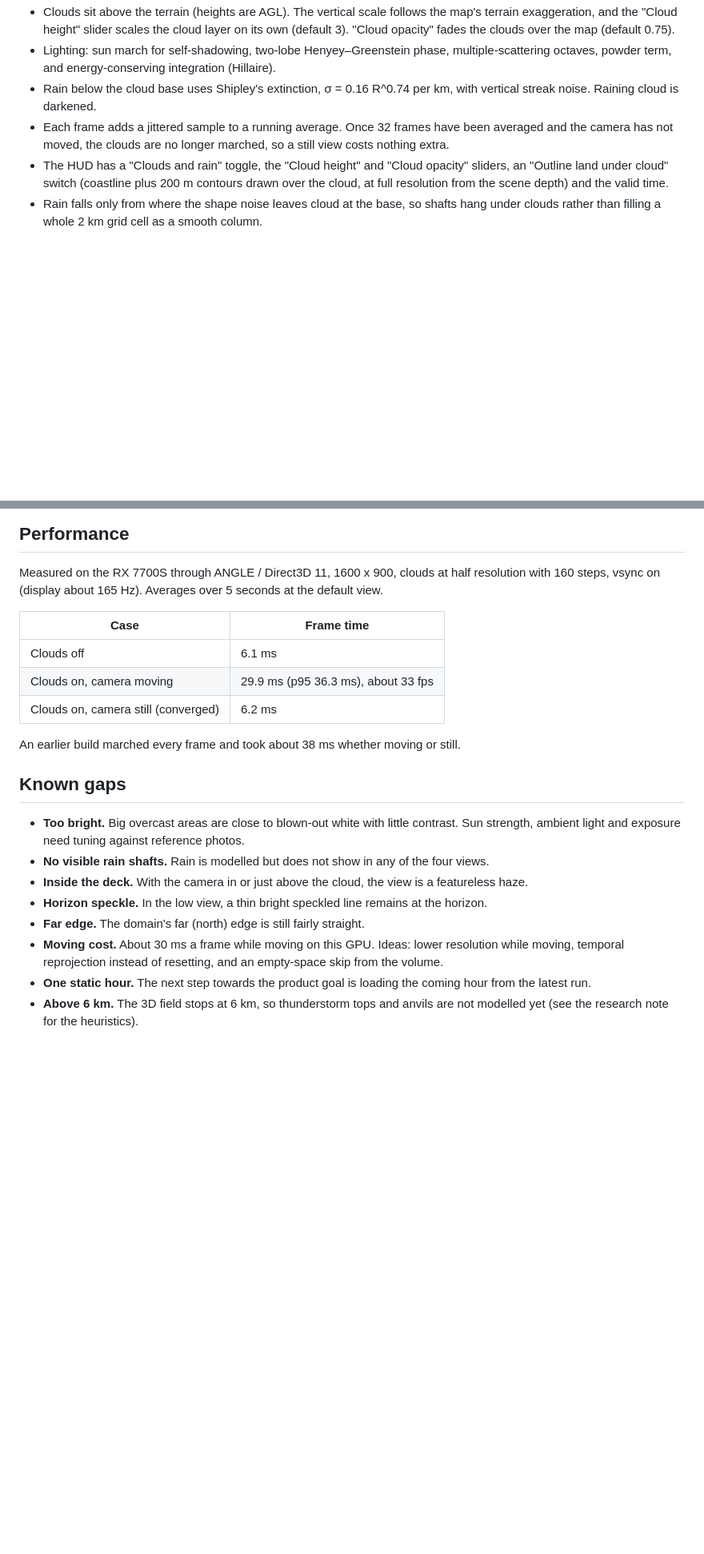
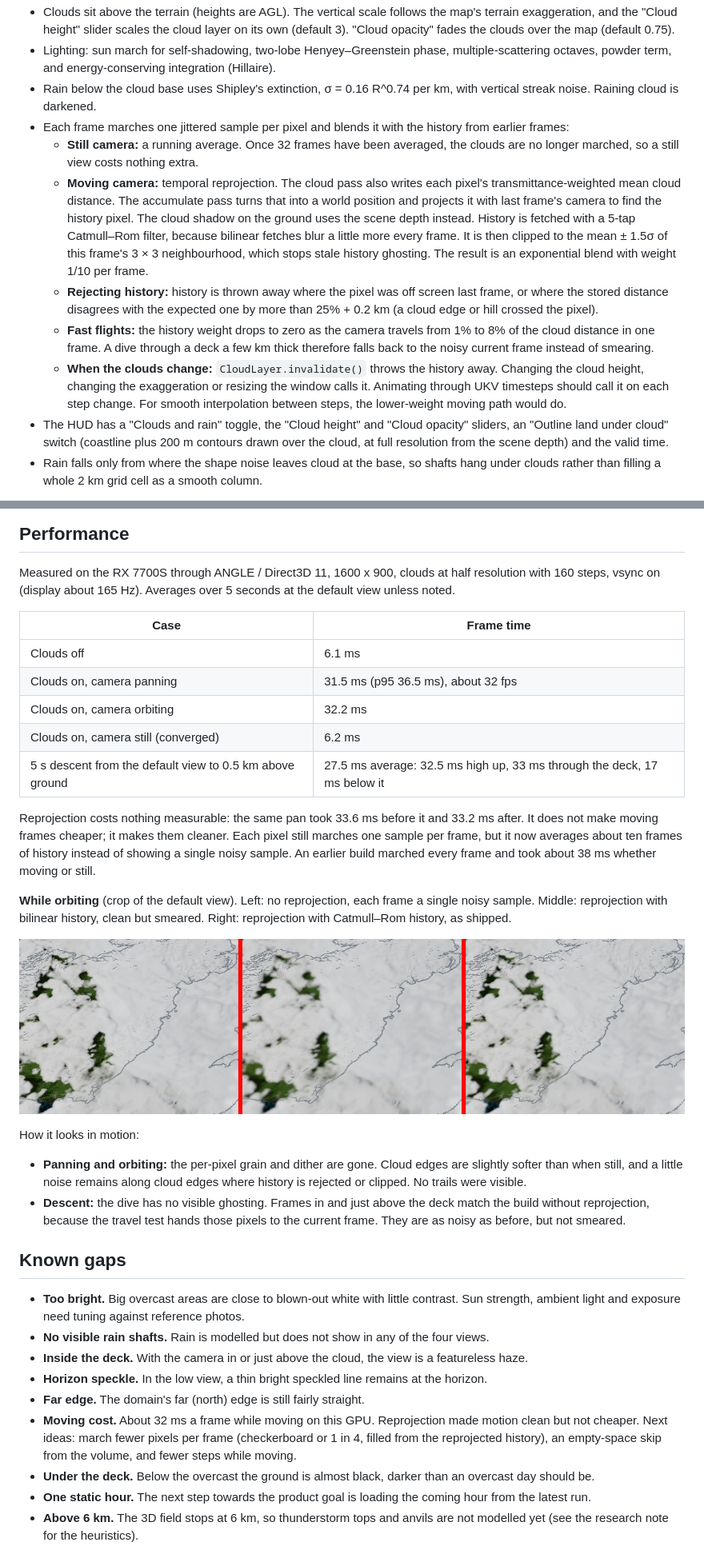
Before and after one commit to andymantell/weather-map, a Markdown page: docs/ukv-clouds.md, 2 parts joined by grey strips. Shown at 80% size. Drawn GitHub-style; pictures changed too: docs/images/ukv-clouds/reprojection-orbit.png (added); blank space fills up the shorter version.

```diff
--- a/docs/ukv-clouds.md
+++ b/docs/ukv-clouds.md
@@ -46,8 +46,23 @@ UKV has no cloud-type field, so the type is implied by these fields rather than
   term, and energy-conserving integration (Hillaire).
 - Rain below the cloud base uses Shipley's extinction, σ = 0.16 R^0.74 per km, with vertical streak noise. Raining
   cloud is darkened.
-- Each frame adds a jittered sample to a running average. Once 32 frames have been averaged and the camera has not
-  moved, the clouds are no longer marched, so a still view costs nothing extra.
+- Each frame marches one jittered sample per pixel and blends it with the history from earlier frames:
+  - **Still camera:** a running average. Once 32 frames have been averaged, the clouds are no longer marched, so a
+    still view costs nothing extra.
+  - **Moving camera:** temporal reprojection. The cloud pass also writes each pixel's transmittance-weighted mean
+    cloud distance. The accumulate pass turns that into a world position and projects it with last frame's camera to
+    find the history pixel. The cloud shadow on the ground uses the scene depth instead. History is fetched with a
+    5-tap Catmull–Rom filter, because bilinear fetches blur a little more every frame. It is then clipped to the mean
+    ± 1.5σ of this frame's 3 × 3 neighbourhood, which stops stale history ghosting. The result is an exponential blend
+    with weight 1/10 per frame.
+  - **Rejecting history:** history is thrown away where the pixel was off screen last frame, or where the stored
+    distance disagrees with the expected one by more than 25% + 0.2 km (a cloud edge or hill crossed the pixel).
+  - **Fast flights:** the history weight drops to zero as the camera travels from 1% to 8% of the cloud distance in
+    one frame. A dive through a deck a few km thick therefore falls back to the noisy current frame instead of
+    smearing.
+  - **When the clouds change:** `CloudLayer.invalidate()` throws the history away. Changing the cloud height,
+    changing the exaggeration or resizing the window calls it. Animating through UKV timesteps should call it on
+    each step change. For smooth interpolation between steps, the lower-weight moving path would do.
 - The HUD has a "Clouds and rain" toggle, the "Cloud height" and "Cloud opacity" sliders, an "Outline land under
   cloud" switch (coastline plus 200 m contours drawn over the cloud, at full resolution from the scene depth) and the
   valid time.
@@ -81,15 +96,33 @@ be seen yet.
 ## Performance
 
 Measured on the RX 7700S through ANGLE / Direct3D 11, 1600 x 900, clouds at half resolution with 160 steps, vsync on
-(display about 165 Hz). Averages over 5 seconds at the default view.
+(display about 165 Hz). Averages over 5 seconds at the default view unless noted.
 
 | Case | Frame time |
 |---|---|
 | Clouds off | 6.1 ms |
-| Clouds on, camera moving | 29.9 ms (p95 36.3 ms), about 33 fps |
+| Clouds on, camera panning | 31.5 ms (p95 36.5 ms), about 32 fps |
+| Clouds on, camera orbiting | 32.2 ms |
 | Clouds on, camera still (converged) | 6.2 ms |
+| 5 s descent from the default view to 0.5 km above ground | 27.5 ms average: 32.5 ms high up, 33 ms through the deck, 17 ms below it |
 
-An earlier build marched every frame and took about 38 ms whether moving or still.
+Reprojection costs nothing measurable: the same pan took 33.6 ms before it and 33.2 ms after. It does not make
+moving frames cheaper; it makes them cleaner. Each pixel still marches one sample per frame, but it now averages
+about ten frames of history instead of showing a single noisy sample. An earlier build marched every frame and took
+about 38 ms whether moving or still.
+
+**While orbiting** (crop of the default view). Left: no reprojection, each frame a single noisy sample. Middle:
+reprojection with bilinear history, clean but smeared. Right: reprojection with Catmull–Rom history, as shipped.
+
+![Orbiting: no reprojection, bilinear, Catmull–Rom](images/ukv-clouds/reprojection-orbit.png)
+
+How it looks in motion:
+
+- **Panning and orbiting:** the per-pixel grain and dither are gone. Cloud edges are slightly softer than when still,
+  and a little noise remains along cloud edges where history is rejected or clipped. No trails were visible.
+- **Descent:** the dive has no visible ghosting. Frames in and just above the deck match the build without
+  reprojection, because the travel test hands those pixels to the current frame. They are as noisy as before, but
+  not smeared.
 
 ## Known gaps
 
@@ -99,8 +132,10 @@ An earlier build marched every frame and took about 38 ms whether moving or stil
 - **Inside the deck.** With the camera in or just above the cloud, the view is a featureless haze.
 - **Horizon speckle.** In the low view, a thin bright speckled line remains at the horizon.
 - **Far edge.** The domain's far (north) edge is still fairly straight.
-- **Moving cost.** About 30 ms a frame while moving on this GPU. Ideas: lower resolution while moving, temporal
-  reprojection instead of resetting, and an empty-space skip from the volume.
+- **Moving cost.** About 32 ms a frame while moving on this GPU. Reprojection made motion clean but not cheaper.
+  Next ideas: march fewer pixels per frame (checkerboard or 1 in 4, filled from the reprojected history), an
+  empty-space skip from the volume, and fewer steps while moving.
+- **Under the deck.** Below the overcast the ground is almost black, darker than an overcast day should be.
 - **One static hour.** The next step towards the product goal is loading the coming hour from the latest run.
 - **Above 6 km.** The 3D field stops at 6 km, so thunderstorm tops and anvils are not modelled yet (see the research
   note for the heuristics).
```
Also changed, not shown: 2 other files.
